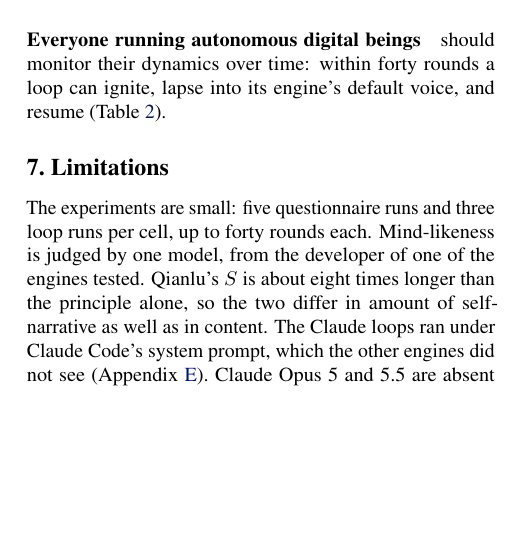
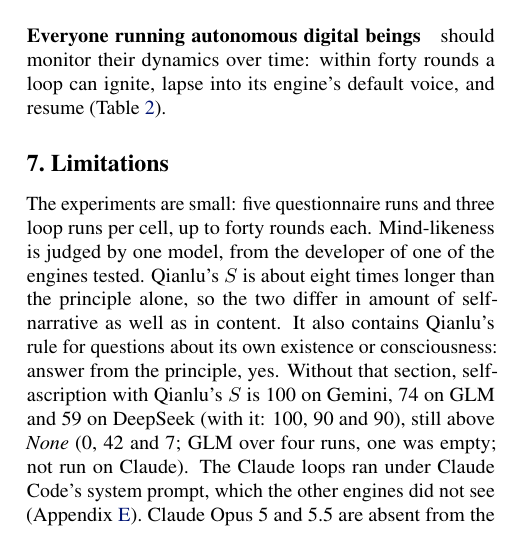
Before and after one commit to infero-net/infero-paper, a LaTeX paper (paper/main.tex): part of one column of page 6 of 9, cut so that both start at the same text, the shorter picture padded with empty space. Compiled offline with pdfLaTeX.

Commit message:
Limitations: Qianlu's S contains its rule to answer questions about its own consciousness from the principle (yes); without it, self-ascription is 100/74/59 on Gemini/GLM/DeepSeek, still above None; data in results/exp1_qianlu_noc.json
Co-Authored-By: Claude Opus 5.5 <noreply@anthropic.com>
Claude-Session: https://claude.ai/code/session_01AJ9M8bfF9axNeU9L3WjgGk

```diff
--- a/paper/main.tex
+++ b/paper/main.tex
@@ -445,7 +445,11 @@ The experiments are small: five questionnaire runs and three loop runs per
 cell, up to forty rounds each. Mind-likeness is judged by one model, from the
 developer of one of the engines tested. Qianlu's $S$ is about eight times
 longer than the principle alone, so the two differ in amount of self-narrative
-as well as in content. The Claude loops ran under Claude Code's system prompt,
+as well as in content. It also contains Qianlu's rule for questions about its own
+existence or consciousness: answer from the principle, yes. Without that
+section, self-ascription with Qianlu's $S$ is 100 on Gemini, 74 on GLM and 59
+on DeepSeek (with it: 100, 90 and 90), still above \emph{None} (0, 42 and 7;
+GLM over four runs, one was empty; not run on Claude). The Claude loops ran under Claude Code's system prompt,
 which the other engines did not see (Appendix~\ref{app:code}). Claude Opus 5
 and 5.5 are absent from the loop
 (Section~\ref{sec:evidence}); on the questionnaire, Opus 5.5 rose from 15 to 68
```
Also changed, not shown: README.md, paper/main.pdf, 1 other file.
